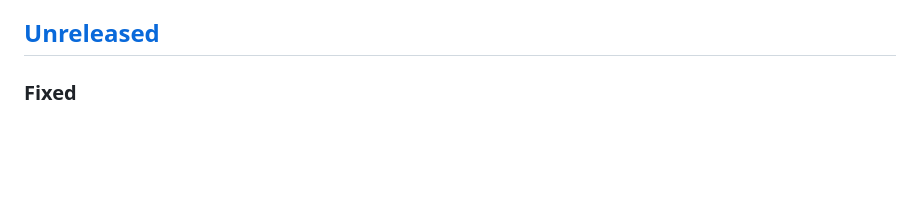
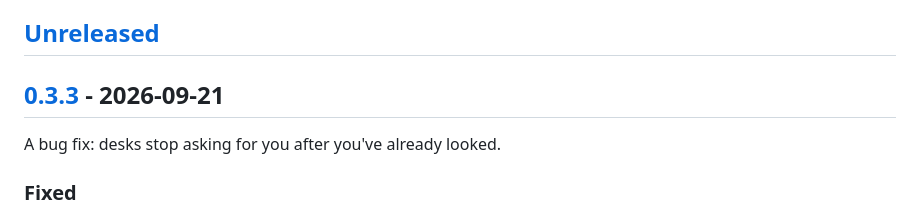
Before and after one commit to anthonyproctor/deskwork, a Markdown page: CHANGELOG.md, the part around one of its changes. GitHub-like rendering; blank space fills up the shorter version.

```diff
--- a/CHANGELOG.md
+++ b/CHANGELOG.md
@@ -7,6 +7,10 @@ What changed in each release, newest first. The format follows
 opens this file.
 
 ## [Unreleased]
+
+## [0.3.3] - 2026-09-21
+
+A bug fix: desks stop asking for you after you've already looked.
 
 ### Fixed
 - A desk no longer turns green again right after you've looked at it and
```
Also changed, not shown: other parts of CHANGELOG.md (+2 -1 lines).
